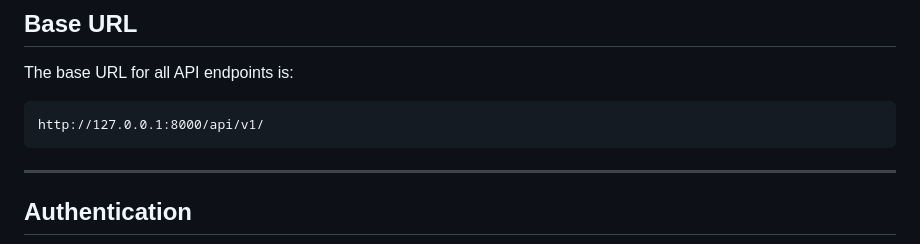
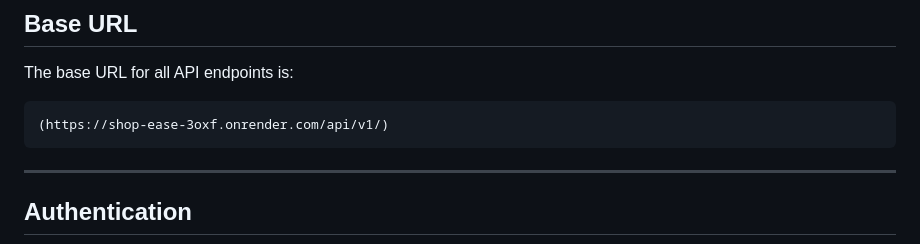
Before and after one commit to ripionck/shop-ease-api, a Markdown page: README.md, the part around the change. GitHub-like rendering.

````diff
--- a/README.md
+++ b/README.md
@@ -8,7 +8,7 @@ Welcome to the ShopEase API documentation. This API allows you to manage users,
 ## Base URL
 The base URL for all API endpoints is:
 ```
-http://127.0.0.1:8000/api/v1/
+(https://shop-ease-3oxf.onrender.com/api/v1/)
 ```
 
 ---
````
